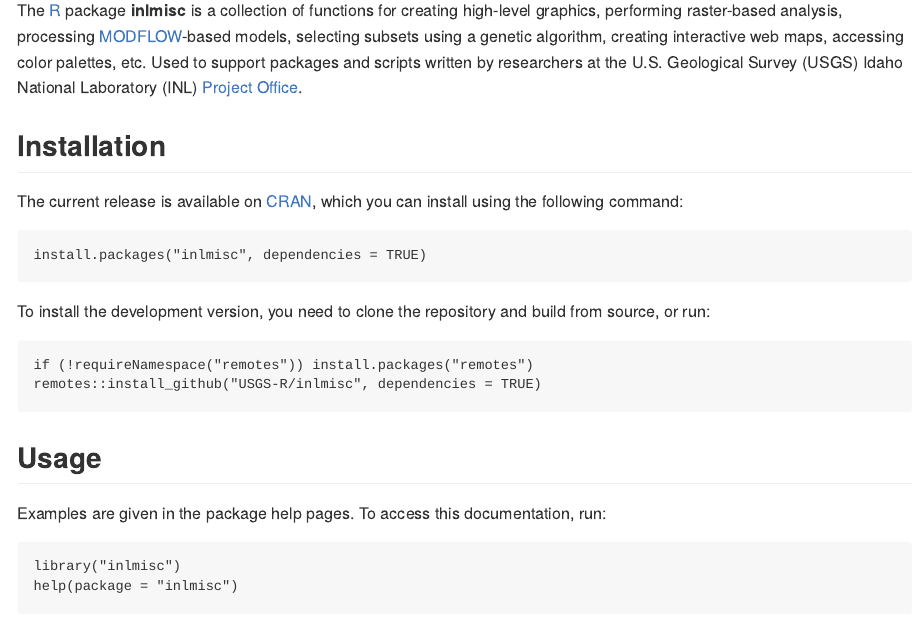
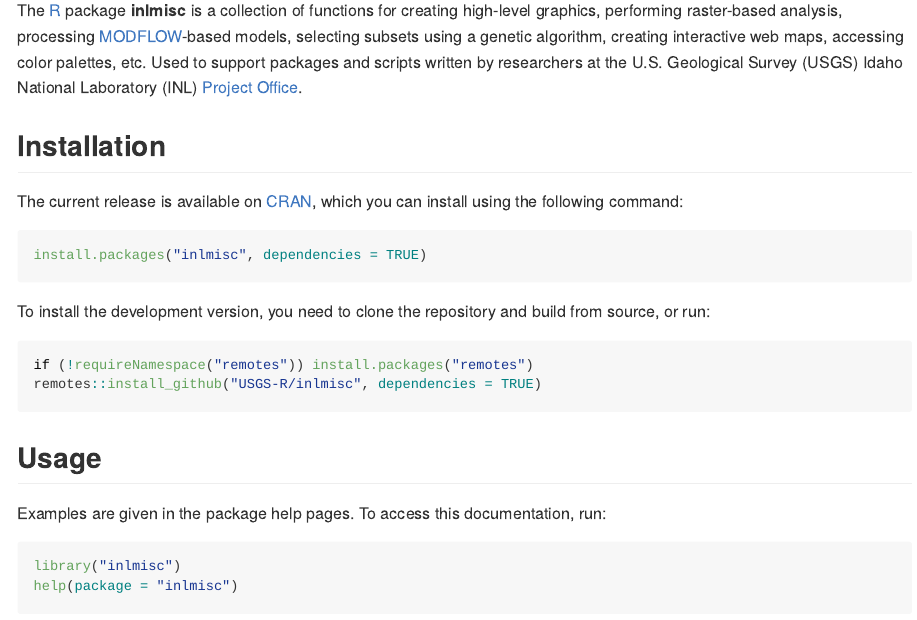
Before and after one commit to USGS-R/inlmisc, an R Markdown document (README.Rmd): the page in a window 1100 px wide, from 180 px down. Rendered offline with R 4.5, knitr and Pandoc, with nearby package versions; some code elsewhere in the file could not run offline; badge pictures from the web are left out.

Commit message:
Set variant to markdown_github

```diff
--- a/README.Rmd
+++ b/README.Rmd
@@ -1,6 +1,7 @@
 ---
 output:
-  md_document
+  md_document:
+    variant: markdown_github
 ---
 
 inlmisc
```
Also changed, not shown: README.md.
